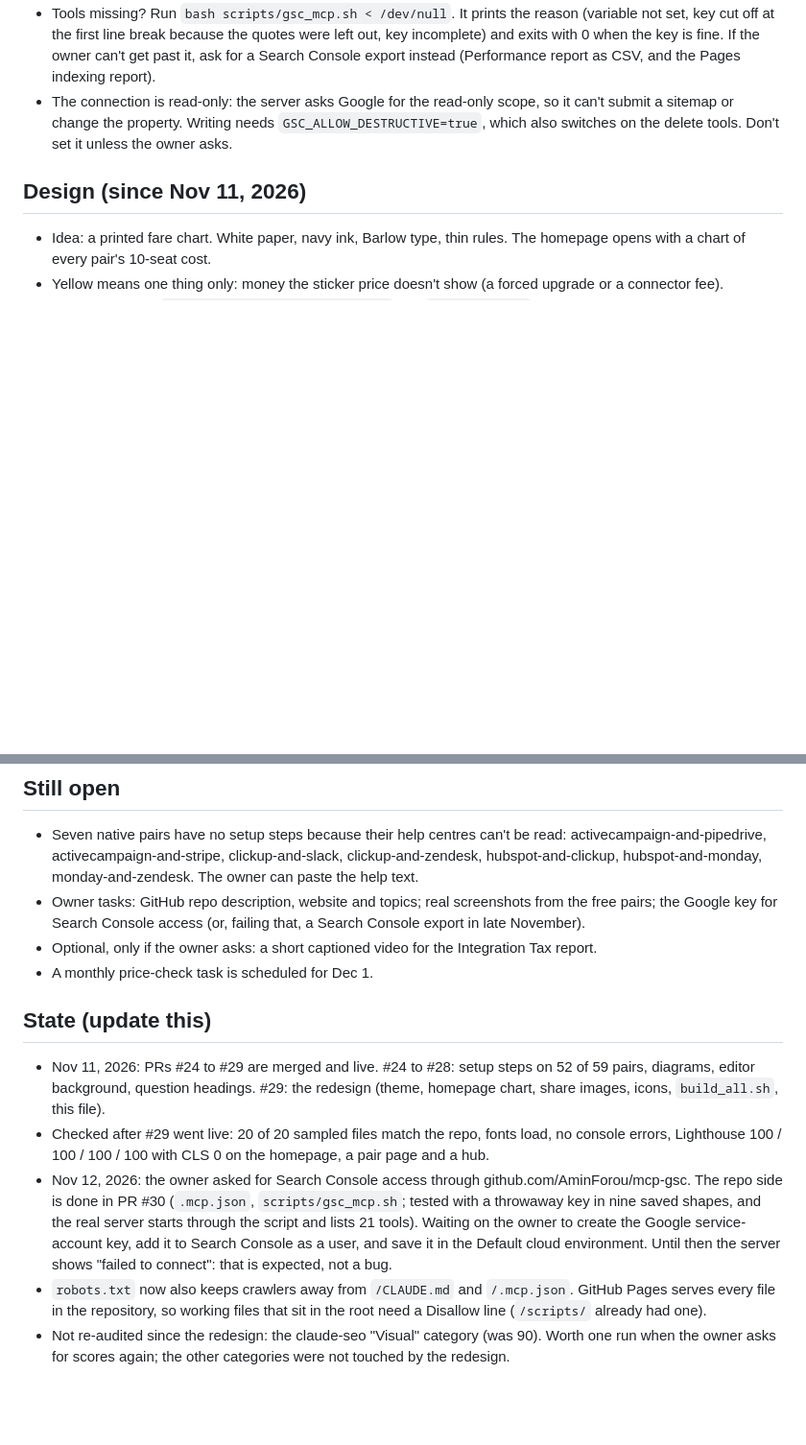
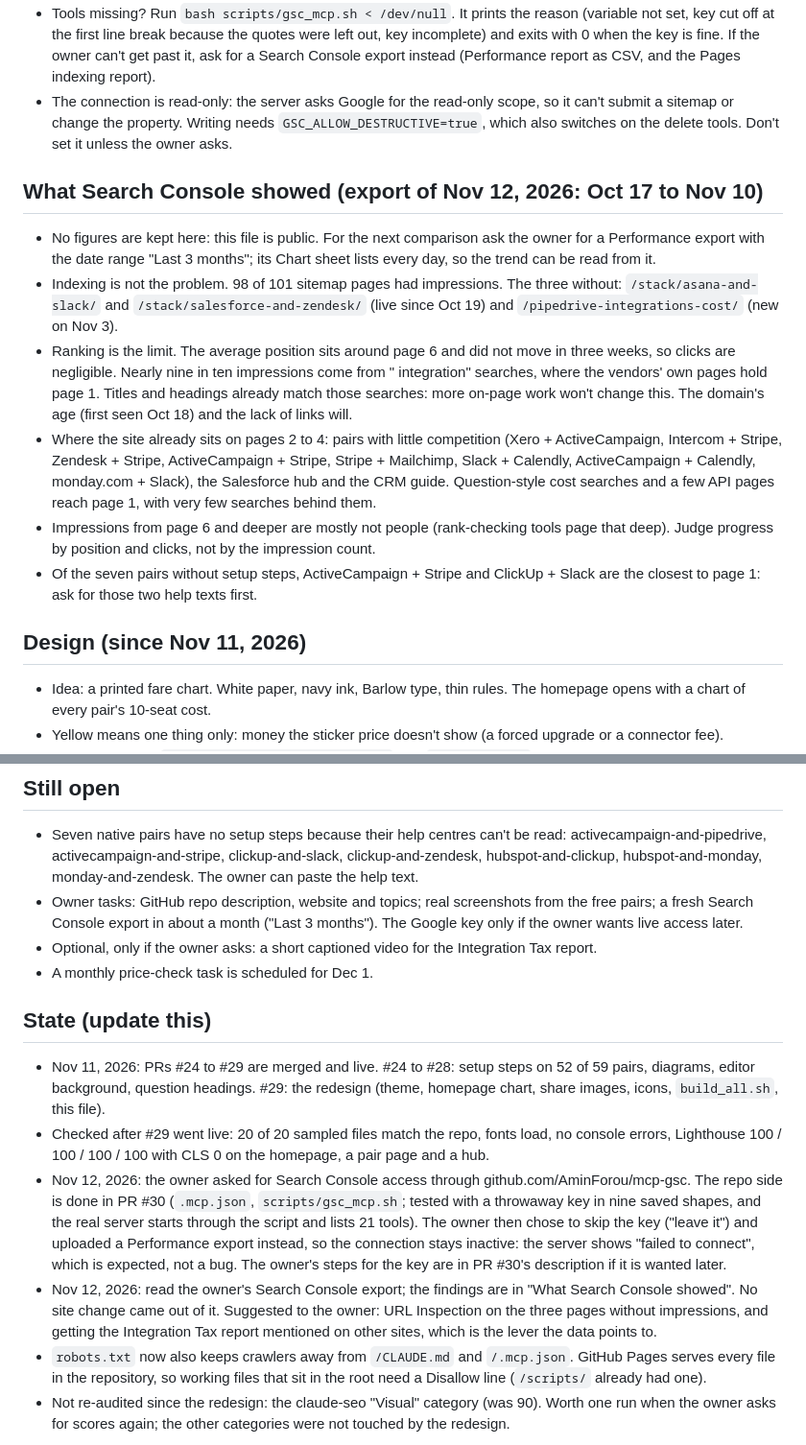
Before and after one commit to rakeshrkrk56-sketch/stackmatrix, a Markdown page: CLAUDE.md, 2 parts joined by grey strips. Shown at 96% size. Rendered like a GitHub page; blank space fills up the shorter version.

Commit message:
Working notes: what the first Search Console export showed
The owner uploaded a 28-day Performance export instead of setting up the
Google key. CLAUDE.md now records the findings without figures (the file is
public): indexing is fine, ranking is the limit, on-page relevance is
already in place, and which pages sit closest to page 1. No site page
changed.

Co-Authored-By: Claude Fable 5.2 <noreply@anthropic.com>
Claude-Session: https://claude.ai/code/session_016Hx3ZrLAxswooa6yzyw1jo

```diff
--- a/CLAUDE.md
+++ b/CLAUDE.md
@@ -84,6 +84,24 @@ rediscover it. Details live in `scripts/README.md`. Update the "State" section a
   change the property. Writing needs `GSC_ALLOW_DESTRUCTIVE=true`, which also switches on the delete tools. Don't
   set it unless the owner asks.
 
+## What Search Console showed (export of Nov 12, 2026: Oct 17 to Nov 10)
+- No figures are kept here: this file is public. For the next comparison ask the owner for a Performance export
+  with the date range "Last 3 months"; its Chart sheet lists every day, so the trend can be read from it.
+- Indexing is not the problem. 98 of 101 sitemap pages had impressions. The three without: `/stack/asana-and-slack/`
+  and `/stack/salesforce-and-zendesk/` (live since Oct 19) and `/pipedrive-integrations-cost/` (new on Nov 3).
+- Ranking is the limit. The average position sits around page 6 and did not move in three weeks, so clicks are
+  negligible. Nearly nine in ten impressions come from "<tool> <tool> integration" searches, where the vendors'
+  own pages hold page 1. Titles and headings already match those searches: more on-page work won't change this.
+  The domain's age (first seen Oct 18) and the lack of links will.
+- Where the site already sits on pages 2 to 4: pairs with little competition (Xero + ActiveCampaign, Intercom +
+  Stripe, Zendesk + Stripe, ActiveCampaign + Stripe, Stripe + Mailchimp, Slack + Calendly, ActiveCampaign +
+  Calendly, monday.com + Slack), the Salesforce hub and the CRM guide. Question-style cost searches and a few API
+  pages reach page 1, with very few searches behind them.
+- Impressions from page 6 and deeper are mostly not people (rank-checking tools page that deep). Judge progress by
+  position and clicks, not by the impression count.
+- Of the seven pairs without setup steps, ActiveCampaign + Stripe and ClickUp + Slack are the closest to page 1:
+  ask for those two help texts first.
+
 ## Design (since Nov 11, 2026)
 - Idea: a printed fare chart. White paper, navy ink, Barlow type, thin rules. The homepage opens with a chart of
   every pair's 10-seat cost.
@@ -102,8 +120,8 @@ rediscover it. Details live in `scripts/README.md`. Update the "State" section a
 - Seven native pairs have no setup steps because their help centres can't be read: activecampaign-and-pipedrive,
   activecampaign-and-stripe, clickup-and-slack, clickup-and-zendesk, hubspot-and-clickup, hubspot-and-monday,
   monday-and-zendesk. The owner can paste the help text.
-- Owner tasks: GitHub repo description, website and topics; real screenshots from the free pairs; the Google key
-  for Search Console access (or, failing that, a Search Console export in late November).
+- Owner tasks: GitHub repo description, website and topics; real screenshots from the free pairs; a fresh Search
+  Console export in about a month ("Last 3 months"). The Google key only if the owner wants live access later.
 - Optional, only if the owner asks: a short captioned video for the Integration Tax report.
 - A monthly price-check task is scheduled for Dec 1.
 
@@ -114,9 +132,12 @@ rediscover it. Details live in `scripts/README.md`. Update the "State" section a
   100 / 100 / 100 / 100 with CLS 0 on the homepage, a pair page and a hub.
 - Nov 12, 2026: the owner asked for Search Console access through github.com/AminForou/mcp-gsc. The repo side is
   done in PR #30 (`.mcp.json`, `scripts/gsc_mcp.sh`; tested with a throwaway key in nine saved shapes, and the real
-  server starts through the script and lists 21 tools). Waiting on the owner to create the Google service-account
-  key, add it to Search Console as a user, and save it in the Default cloud environment. Until then the server
-  shows "failed to connect": that is expected, not a bug.
+  server starts through the script and lists 21 tools). The owner then chose to skip the key ("leave it") and
+  uploaded a Performance export instead, so the connection stays inactive: the server shows "failed to connect",
+  which is expected, not a bug. The owner's steps for the key are in PR #30's description if it is wanted later.
+- Nov 12, 2026: read the owner's Search Console export; the findings are in "What Search Console showed". No site
+  change came out of it. Suggested to the owner: URL Inspection on the three pages without impressions, and
+  getting the Integration Tax report mentioned on other sites, which is the lever the data points to.
 - `robots.txt` now also keeps crawlers away from `/CLAUDE.md` and `/.mcp.json`. GitHub Pages serves every file in
   the repository, so working files that sit in the root need a Disallow line (`/scripts/` already had one).
 - Not re-audited since the redesign: the claude-seo "Visual" category (was 90). Worth one run when the owner asks
```
